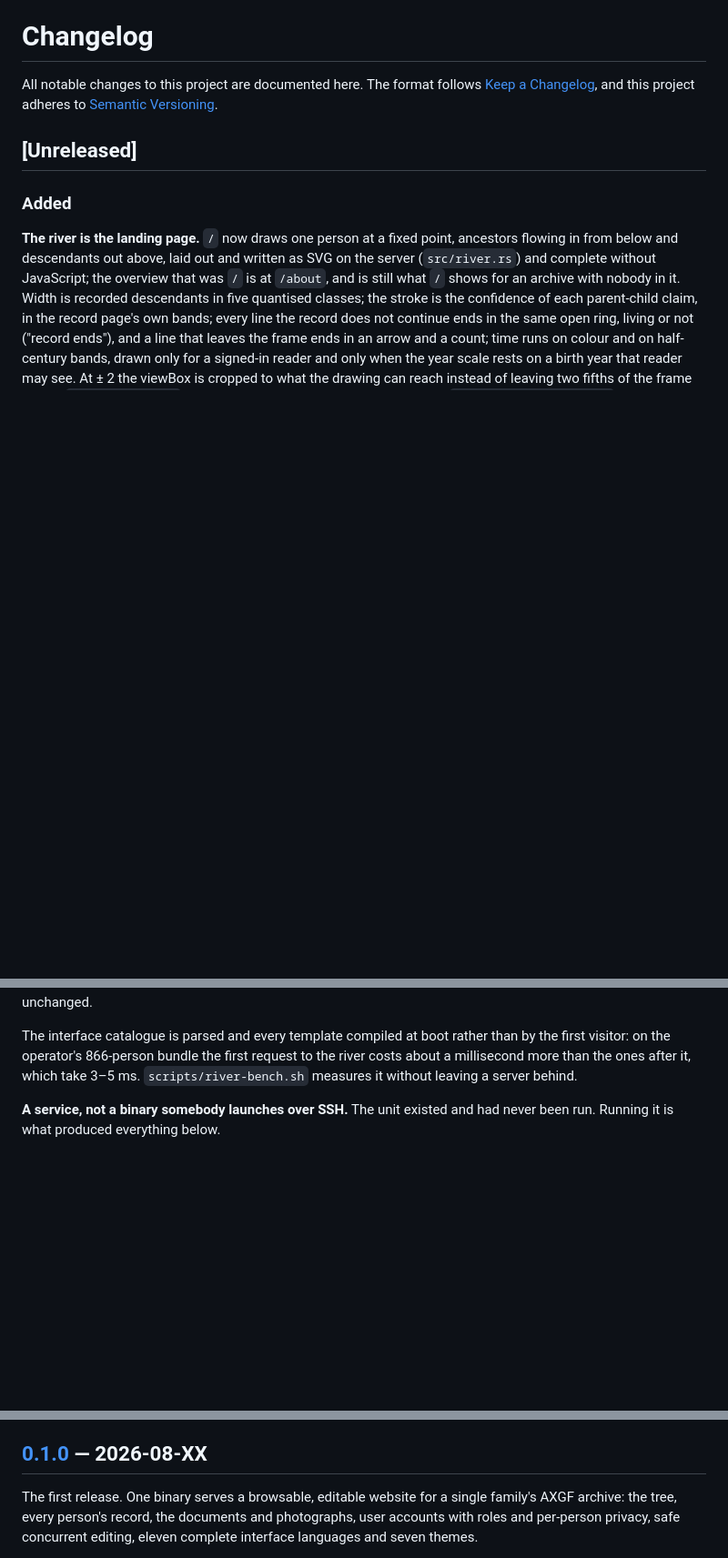
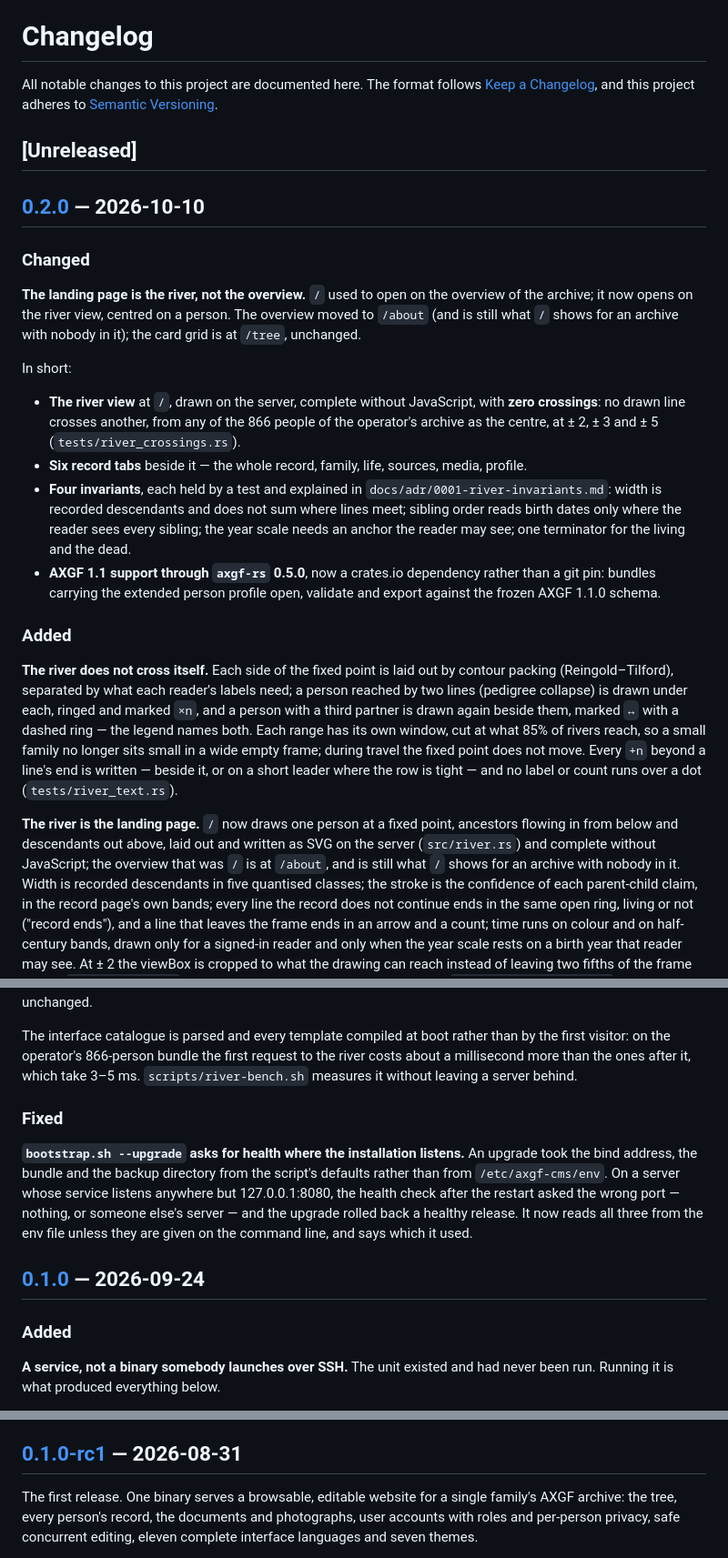
Before and after one commit to plkarin/axgf-cms, a Markdown page: CHANGELOG.md, 3 parts joined by grey strips. Shown at 91% size. GitHub-like rendering; blank space fills up the shorter version.

```diff
--- a/CHANGELOG.md
+++ b/CHANGELOG.md
@@ -6,7 +6,44 @@ adheres to [Semantic Versioning](https://semver.org/spec/v2.0.0.html).
 
 ## [Unreleased]
 
+## [0.2.0] — 2026-10-10
+
+### Changed
+
+**The landing page is the river, not the overview.** `/` used to open on the
+overview of the archive; it now opens on the river view, centred on a person.
+The overview moved to `/about` (and is still what `/` shows for an archive
+with nobody in it); the card grid is at `/tree`, unchanged.
+
+In short:
+
+- **The river view** at `/`, drawn on the server, complete without
+  JavaScript, with **zero crossings**: no drawn line crosses another, from any
+  of the 866 people of the operator's archive as the centre, at ± 2, ± 3 and
+  ± 5 (`tests/river_crossings.rs`).
+- **Six record tabs** beside it — the whole record, family, life, sources,
+  media, profile.
+- **Four invariants**, each held by a test and explained in
+  `docs/adr/0001-river-invariants.md`: width is recorded descendants and does
+  not sum where lines meet; sibling order reads birth dates only where the
+  reader sees every sibling; the year scale needs an anchor the reader may
+  see; one terminator for the living and the dead.
+- **AXGF 1.1 support through `axgf-rs` 0.5.0**, now a crates.io dependency
+  rather than a git pin: bundles carrying the extended person profile open,
+  validate and export against the frozen AXGF 1.1.0 schema.
+
 ### Added
+
+**The river does not cross itself.** Each side of the fixed point is laid
+out by contour packing (Reingold–Tilford), separated by what each reader's
+labels need; a person reached by two lines (pedigree collapse) is drawn under
+each, ringed and marked `×n`, and a person with a third partner is drawn again
+beside them, marked `↔` with a dashed ring — the legend names both. Each range
+has its own window, cut at what 85% of rivers reach, so a small family no
+longer sits small in a wide empty frame; during travel the fixed point does
+not move. Every `+n` beyond a line's end is written — beside it, or on a short
+leader where the row is tight — and no label or count runs over a dot
+(`tests/river_text.rs`).
 
 **The river is the landing page.** `/` now draws one person at a fixed
 point, ancestors flowing in from below and descendants out above, laid out
@@ -54,6 +91,20 @@ than by the first visitor: on the operator's 866-person bundle the first
 request to the river costs about a millisecond more than the ones after it,
 which take 3–5 ms. `scripts/river-bench.sh` measures it without leaving a
 server behind.
+
+### Fixed
+
+**`bootstrap.sh --upgrade` asks for health where the installation listens.**
+An upgrade took the bind address, the bundle and the backup directory from
+the script's defaults rather than from `/etc/axgf-cms/env`. On a server whose
+service listens anywhere but 127.0.0.1:8080, the health check after the
+restart asked the wrong port — nothing, or someone else's server — and the
+upgrade rolled back a healthy release. It now reads all three from the env
+file unless they are given on the command line, and says which it used.
+
+## [0.1.0] — 2026-09-24
+
+### Added
 
 **A service, not a binary somebody launches over SSH.** The unit existed and
 had never been run. Running it is what produced everything below.
@@ -1641,7 +1692,7 @@ break the encoding the product rests on. Diagnostics need severity colours of
 their own; that is a change to the confidence system and does not belong in a
 commit about backgrounds.
 
-## [0.1.0] — 2026-08-XX
+## [0.1.0-rc1] — 2026-08-31
 
 The first release. One binary serves a browsable, editable website for a
 single family's AXGF archive: the tree, every person's record, the documents
```
Also changed, not shown: other parts of CHANGELOG.md (+2 -0 lines), README.md (+13 -17 lines), docs/adr/0001-river-invariants.md (+39 -2 lines), docs/screenshots/river.png (added), docs/screenshots/tree.png (deleted), 4 other files.
